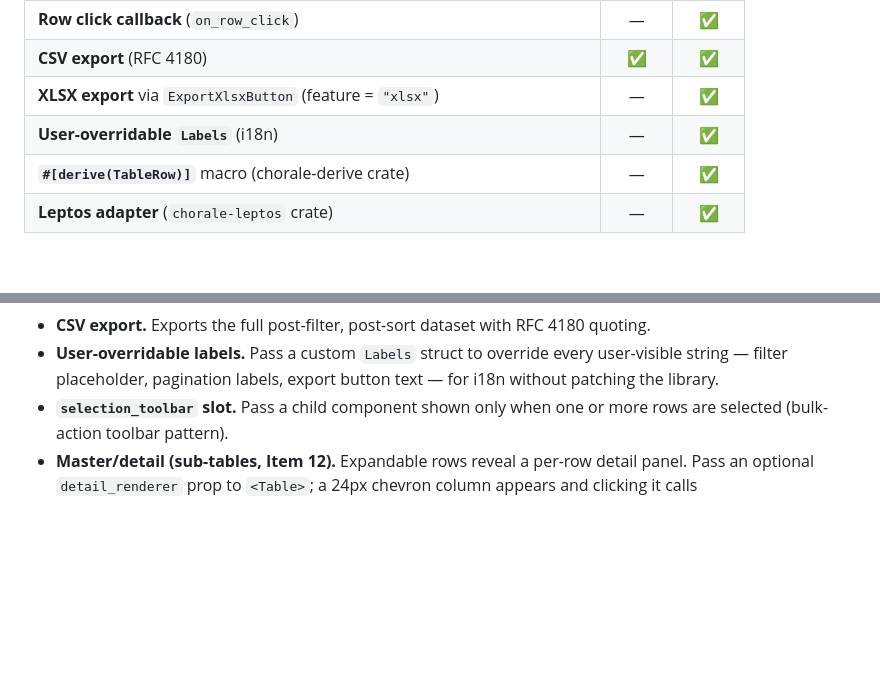
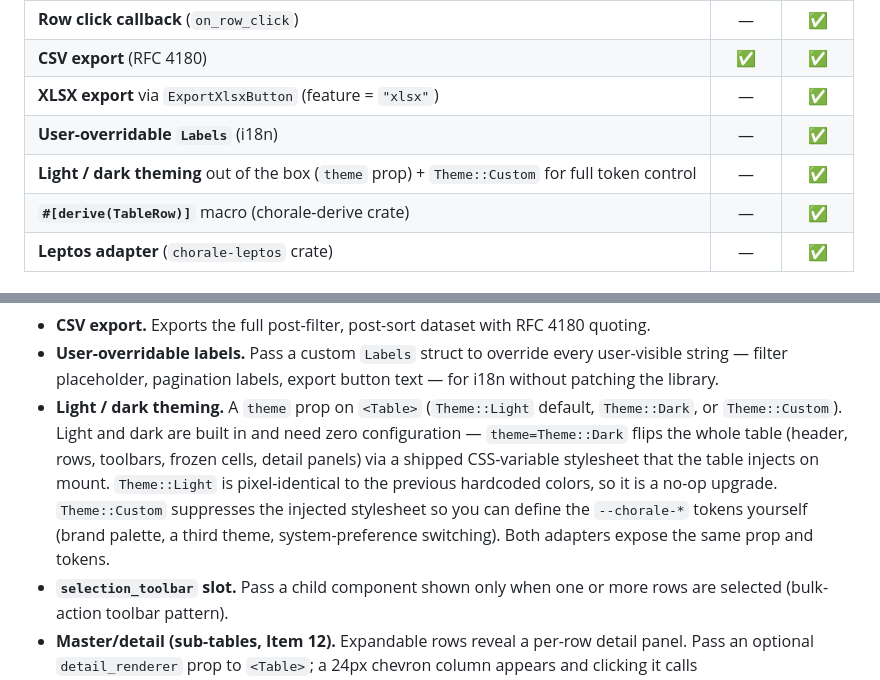
Before and after one commit to zernst3/rust-chorale, a Markdown page: README.md, 2 parts joined by grey strips. Drawn GitHub-style; blank space fills up the shorter version.

Commit message:
docs: add light/dark theming to feature list (README + CHANGELOG); log bounce fix
The v0.2.0 theming work (Theme enum, `theme` prop, built-in light/dark
CSS-variable stylesheet, Theme::Custom) was shipped but never listed in the
user-facing feature docs. Add it to the README "Features by version" table and
"Core table features" prose, and to the CHANGELOG [Unreleased] Added section.
Also record the Leptos fixed-row-height border-box bounce fix under
CHANGELOG [Unreleased] Fixed.

Co-Authored-By: Claude Opus 4.8 <noreply@anthropic.com>

```diff
--- a/README.md
+++ b/README.md
@@ -244,6 +244,7 @@ items land via opt-in props or transitions; nothing was removed.
 | **CSV export** (RFC 4180) | ✅ | ✅ |
 | **XLSX export** via `ExportXlsxButton` (feature = `"xlsx"`) | — | ✅ |
 | **User-overridable `Labels`** (i18n) | — | ✅ |
+| **Light / dark theming** out of the box (`theme` prop) + `Theme::Custom` for full token control | — | ✅ |
 | **`#[derive(TableRow)]`** macro (chorale-derive crate) | — | ✅ |
 | **Leptos adapter** (`chorale-leptos` crate) | — | ✅ |
 
@@ -293,6 +294,15 @@ items land via opt-in props or transitions; nothing was removed.
 - **User-overridable labels.** Pass a custom `Labels` struct to override every
   user-visible string — filter placeholder, pagination labels, export button
   text — for i18n without patching the library.
+- **Light / dark theming.** A `theme` prop on `<Table>` (`Theme::Light` default,
+  `Theme::Dark`, or `Theme::Custom`). Light and dark are built in and need zero
+  configuration — `theme=Theme::Dark` flips the whole table (header, rows,
+  toolbars, frozen cells, detail panels) via a shipped CSS-variable stylesheet
+  that the table injects on mount. `Theme::Light` is pixel-identical to the
+  previous hardcoded colors, so it is a no-op upgrade. `Theme::Custom` suppresses
+  the injected stylesheet so you can define the `--chorale-*` tokens yourself
+  (brand palette, a third theme, system-preference switching). Both adapters
+  expose the same prop and tokens.
 - **`selection_toolbar` slot.** Pass a child component shown only when one or
   more rows are selected (bulk-action toolbar pattern).
 - **Master/detail (sub-tables, Item 12).** Expandable rows reveal a per-row
```
Also changed, not shown: CHANGELOG.md (+2 -0 lines).
